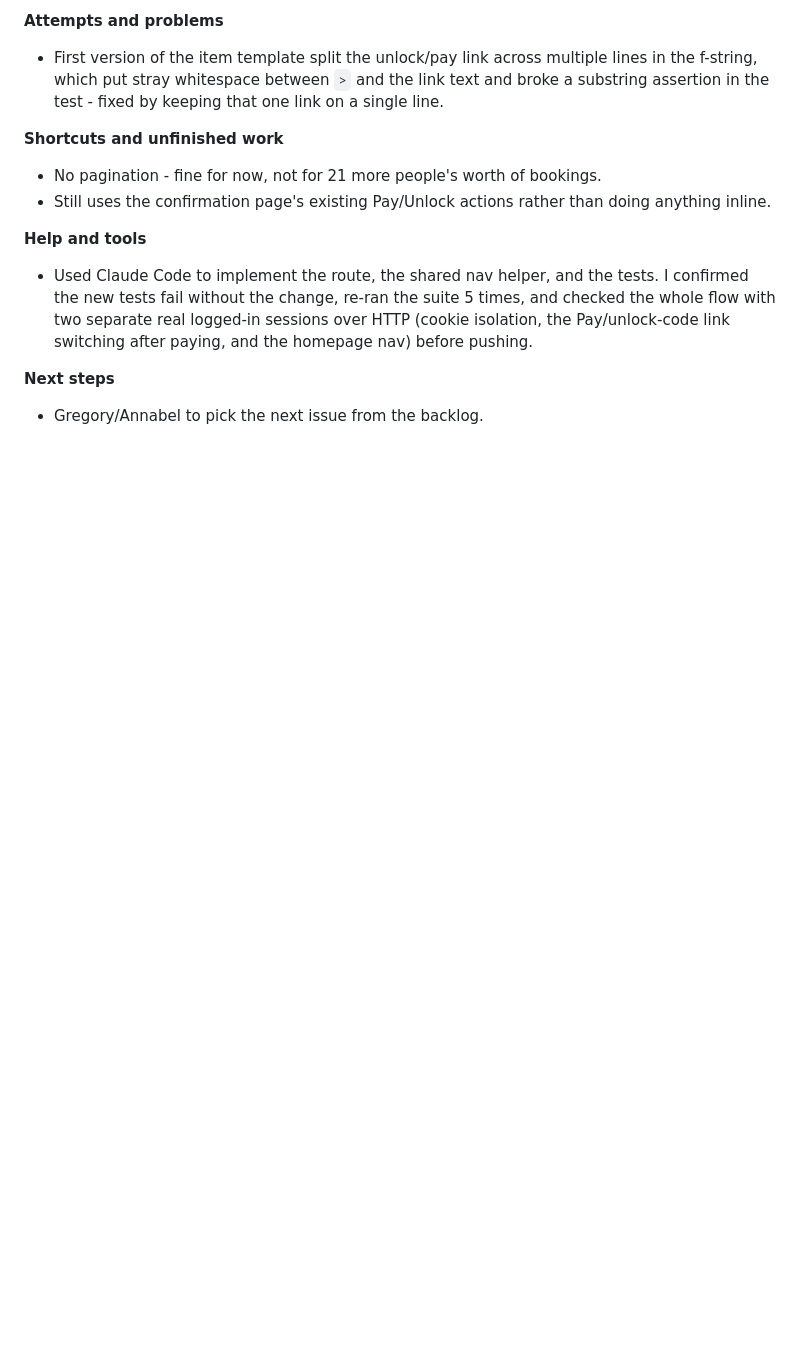
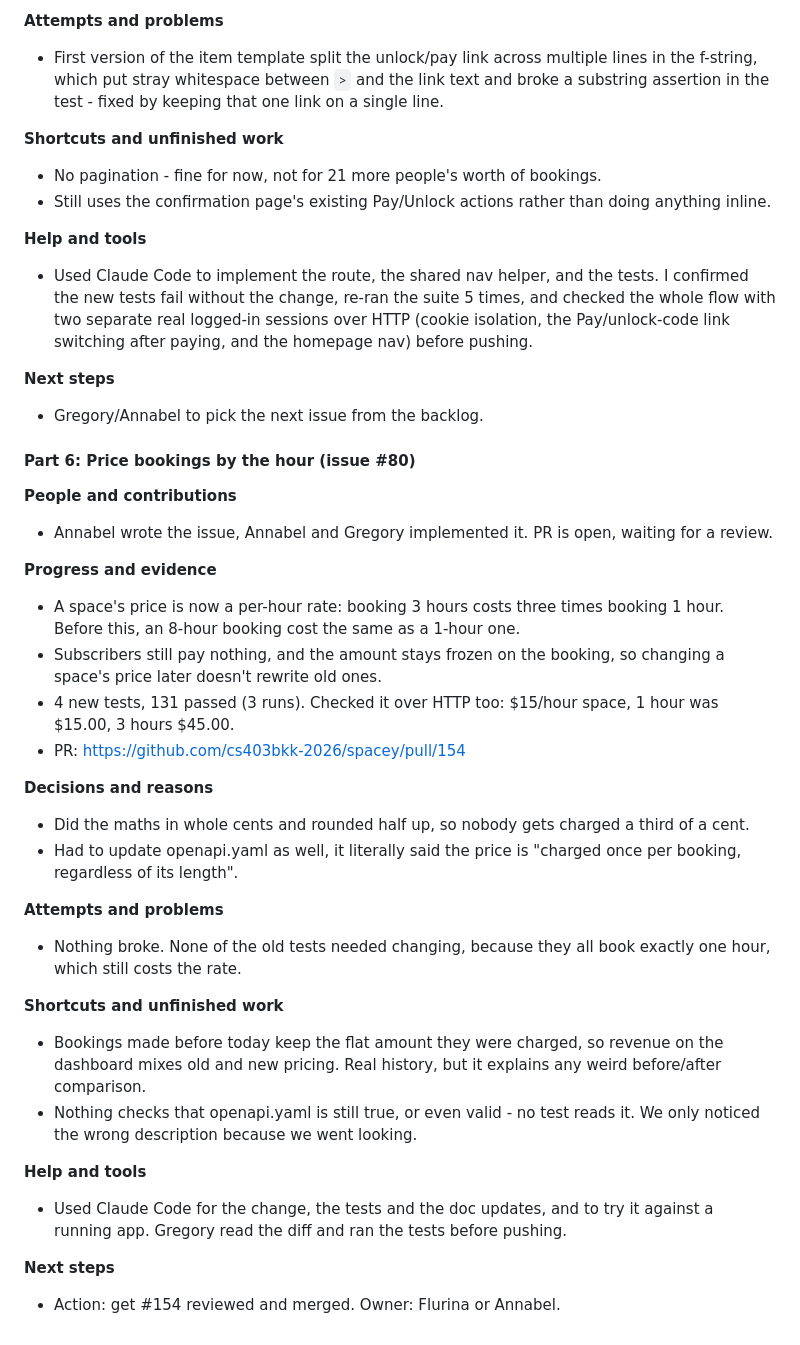
Before and after one commit to cs403bkk-2026/spacey, a Markdown page: STARTUP_LOG.md, the part around the change. Rendered like a GitHub page; blank space fills up the shorter version.

Commit message:
Add Day 10 Part 6 STARTUP_LOG entry (hourly pricing)

```diff
--- a/STARTUP_LOG.md
+++ b/STARTUP_LOG.md
@@ -1191,3 +1191,31 @@ copy-pasting the same four queries into a second route.
 
 **Next steps**
 - Gregory/Annabel to pick the next issue from the backlog.
+
+#### Part 6: Price bookings by the hour (issue #80)
+
+**People and contributions**
+- Annabel wrote the issue, Annabel and Gregory implemented it. PR is open, waiting for a review.
+
+**Progress and evidence**
+- A space's price is now a per-hour rate: booking 3 hours costs three times booking 1 hour. Before this, an 8-hour booking cost the same as a 1-hour one.
+- Subscribers still pay nothing, and the amount stays frozen on the booking, so changing a space's price later doesn't rewrite old ones.
+- 4 new tests, 131 passed (3 runs). Checked it over HTTP too: $15/hour space, 1 hour was $15.00, 3 hours $45.00.
+- PR: https://github.com/cs403bkk-2026/spacey/pull/154
+
+**Decisions and reasons**
+- Did the maths in whole cents and rounded half up, so nobody gets charged a third of a cent.
+- Had to update openapi.yaml as well, it literally said the price is "charged once per booking, regardless of its length".
+
+**Attempts and problems**
+- Nothing broke. None of the old tests needed changing, because they all book exactly one hour, which still costs the rate.
+
+**Shortcuts and unfinished work**
+- Bookings made before today keep the flat amount they were charged, so revenue on the dashboard mixes old and new pricing. Real history, but it explains any weird before/after comparison.
+- Nothing checks that openapi.yaml is still true, or even valid - no test reads it. We only noticed the wrong description because we went looking.
+
+**Help and tools**
+- Used Claude Code for the change, the tests and the doc updates, and to try it against a running app. Gregory read the diff and ran the tests before pushing.
+
+**Next steps**
+- Action: get #154 reviewed and merged. Owner: Flurina or Annabel.
```
